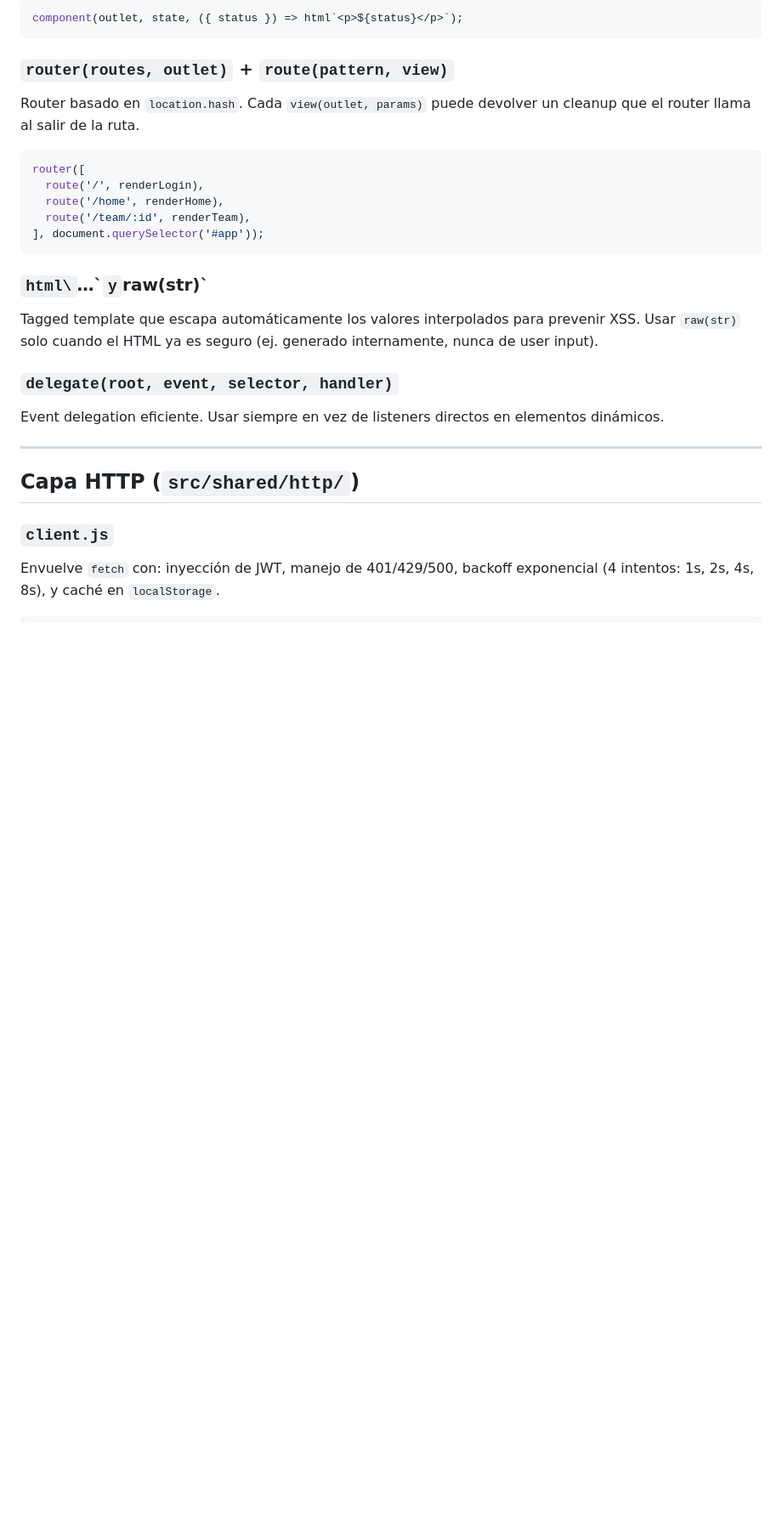
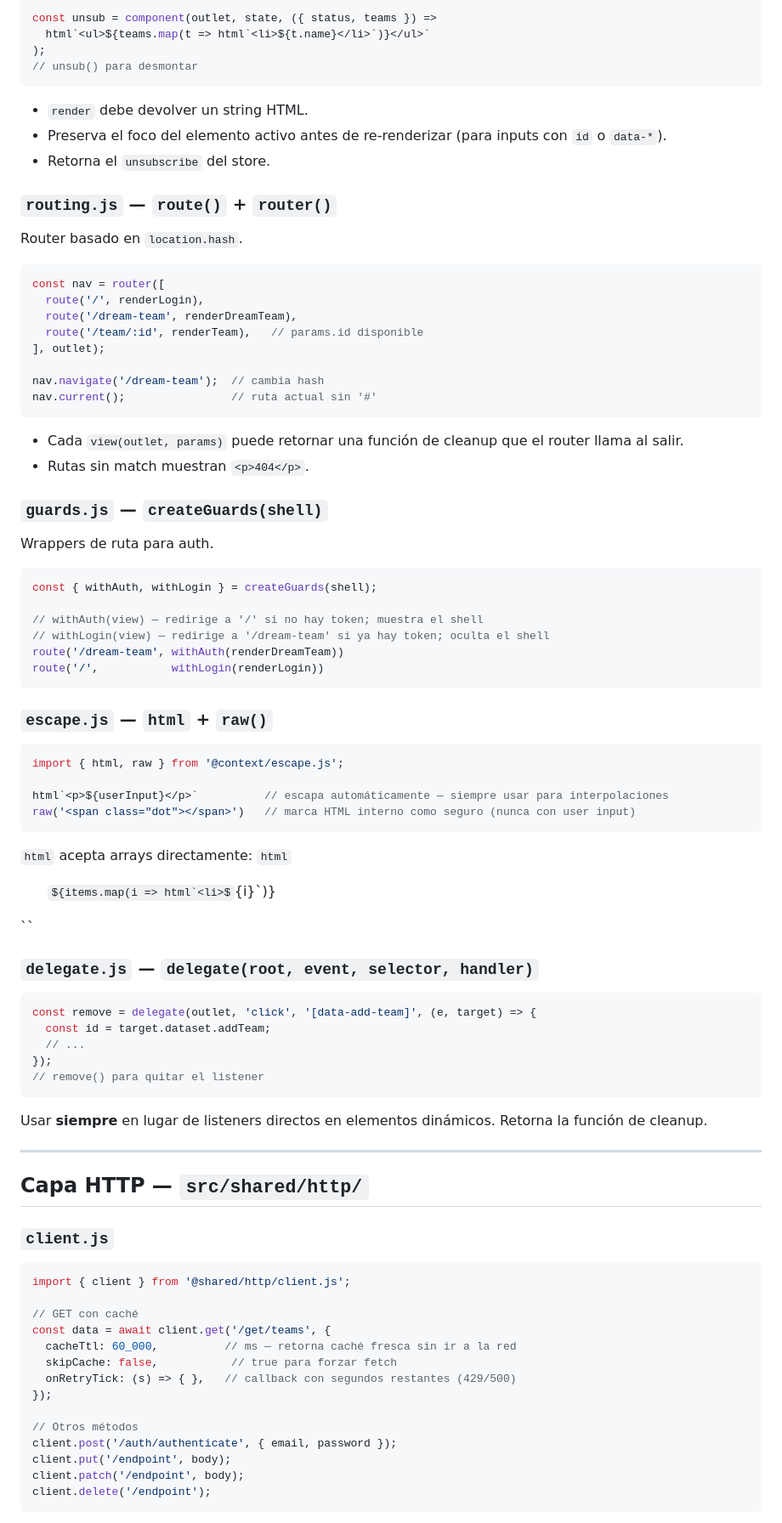
Before and after one commit to ronz204/vanilla-world-cup26, a Markdown page: .claude/CLAUDE.md, the part around one of its changes. Shown at 85% size. Rendered like a GitHub page; some formulas as TeX source; blank space fills up the shorter version.

````diff
--- a/.claude/CLAUDE.md
+++ b/.claude/CLAUDE.md
@@ -80,32 +51,89 @@ Monta un componente reactivo: llama `render(state)` de entrada y cada vez que el
 
 ```js
-component(outlet, state, ({ status }) => html`<p>${status}</p>`);
+const unsub = component(outlet, state, ({ status, teams }) =>
+  html`<ul>${teams.map(t => html`<li>${t.name}</li>`)}</ul>`
+);
+// unsub() para desmontar
 ```
 
-### `router(routes, outlet)` + `route(pattern, view)`
+- `render` debe devolver un string HTML.
+- Preserva el foco del elemento activo antes de re-renderizar (para inputs con `id` o `data-*`).
+- Retorna el `unsubscribe` del store.
 
-Router basado en `location.hash`. Cada `view(outlet, params)` puede devolver un cleanup que el router llama al salir de la ruta.
+### `routing.js` — `route()` + `router()`
+
+Router basado en `location.hash`.
 
 ```js
-router([
+const nav = router([
   route('/', renderLogin),
-  route('/home', renderHome),
-  route('/team/:id', renderTeam),
-], document.querySelector('#app'));
+  route('/dream-team', renderDreamTeam),
+  route('/team/:id', renderTeam),   // params.id disponible
+], outlet);
+
+nav.navigate('/dream-team');  // cambia hash
+nav.current();                // ruta actual sin '#'
 ```
 
-### `html\`…\`` y `raw(str)`
+- Cada `view(outlet, params)` puede retornar una función de cleanup que el router llama al salir.
+- Rutas sin match muestran `<p>404</p>`.
 
-Tagged template que escapa automáticamente los valores interpolados para prevenir XSS. Usar `raw(str)` solo cuando el HTML ya es seguro (ej. generado internamente, nunca de user input).
+### `guards.js` — `createGuards(shell)`
 
-### `delegate(root, event, selector, handler)`
+Wrappers de ruta para auth.
 
-Event delegation eficiente. Usar siempre en vez de listeners directos en elementos dinámicos.
+```js
+const { withAuth, withLogin } = createGuards(shell);
+
+// withAuth(view) — redirige a '/' si no hay token; muestra el shell
+// withLogin(view) — redirige a '/dream-team' si ya hay token; oculta el shell
+route('/dream-team', withAuth(renderDreamTeam))
+route('/',           withLogin(renderLogin))
+```
+
+### `escape.js` — `html` + `raw()`
+
+```js
+import { html, raw } from '@context/escape.js';
+
+html`<p>${userInput}</p>`          // escapa automáticamente — siempre usar para interpolaciones
+raw('<span class="dot"></span>')   // marca HTML interno como seguro (nunca con user input)
+```
+
+`html` acepta arrays directamente: `html`<ul>${items.map(i => html`<li>${i}</li>`)}</ul>``
+
+### `delegate.js` — `delegate(root, event, selector, handler)`
+
+```js
+const remove = delegate(outlet, 'click', '[data-add-team]', (e, target) => {
+  const id = target.dataset.addTeam;
+  // ...
+});
+// remove() para quitar el listener
+```
+
+Usar **siempre** en lugar de listeners directos en elementos dinámicos. Retorna la función de cleanup.
 
 ---
 
-## Capa HTTP (`src/shared/http/`)
+## Capa HTTP — `src/shared/http/`
 
 ### `client.js`
 
-Envuelve `fetch` con: inyección de JWT, manejo de 401/429/500, backoff exponencial (4 intentos: 1s, 2s, 4s, 8s), y caché en `localStorage`.
+```js
+import { client } from '@shared/http/client.js';
+
+// GET con caché
+const data = await client.get('/get/teams', {
+  cacheTtl: 60_000,          // ms — retorna caché fresca sin ir a la red
+  skipCache: false,           // true para forzar fetch
+  onRetryTick: (s) => { },   // callback con segundos restantes (429/500)
+});
+
+// Otros métodos
+client.post('/auth/authenticate', { email, password });
+client.put('/endpoint', body);
+client.patch('/endpoint', body);
+client.delete('/endpoint');
+```
+
````
Also changed, not shown: other parts of .claude/CLAUDE.md (+216 -222 lines).
